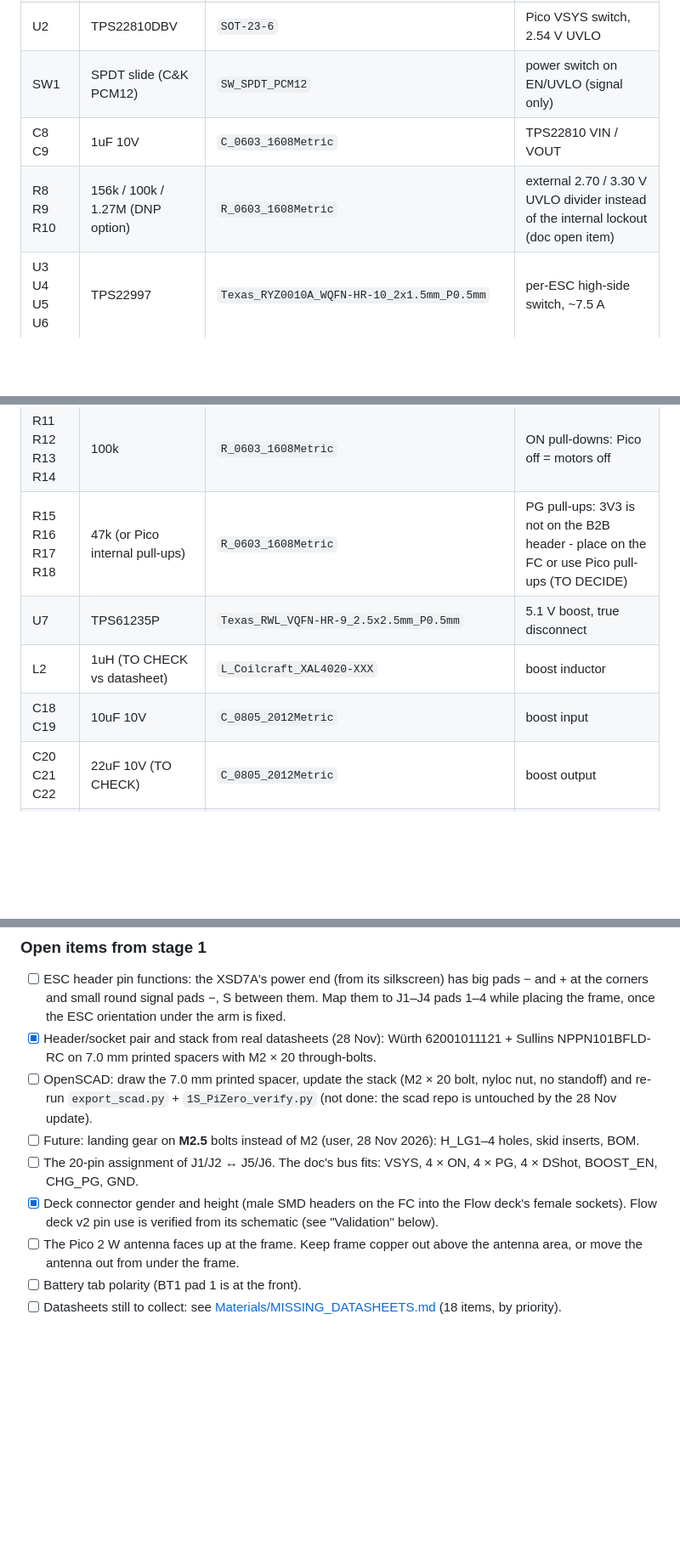
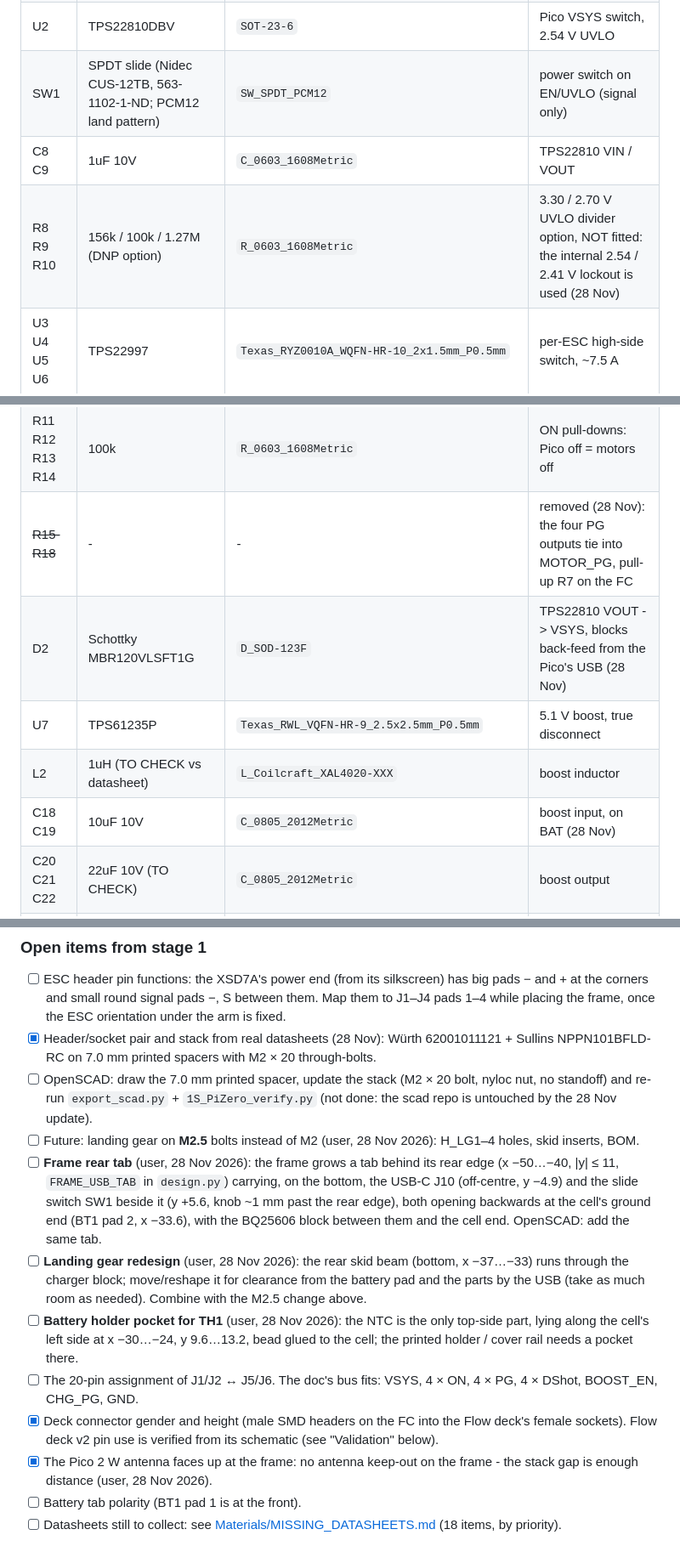
Before and after one commit to arkadiraf/KiCad-Designs, a Markdown page: Drone_1S_Pico2W/README.md, 3 parts joined by grey strips. Shown at 85% size. GitHub-like rendering; blank space fills up the shorter version.

```diff
--- a/Drone_1S_Pico2W/README.md
+++ b/Drone_1S_Pico2W/README.md
@@ -262,17 +263,18 @@ doc. Items marked TO CHECK need the TI datasheet.
 | D1 | LED red 0603 | `LED_0603_1608Metric` | STAT charge indicator (optional, from REGN) |
 | R7 | 2.2k | `R_0603_1608Metric` | STAT LED series resistor |
 | U2 | TPS22810DBV | `SOT-23-6` | Pico VSYS switch, 2.54 V UVLO |
-| SW1 | SPDT slide (C&K PCM12) | `SW_SPDT_PCM12` | power switch on EN/UVLO (signal only) |
+| SW1 | SPDT slide (Nidec CUS-12TB, 563-1102-1-ND; PCM12 land pattern) | `SW_SPDT_PCM12` | power switch on EN/UVLO (signal only) |
 | C8 C9 | 1uF 10V | `C_0603_1608Metric` | TPS22810 VIN / VOUT |
-| R8 R9 R10 | 156k / 100k / 1.27M (DNP option) | `R_0603_1608Metric` | external 2.70 / 3.30 V UVLO divider instead of the internal lockout (doc open item) |
+| R8 R9 R10 | 156k / 100k / 1.27M (DNP option) | `R_0603_1608Metric` | 3.30 / 2.70 V UVLO divider option, NOT fitted: the internal 2.54 / 2.41 V lockout is used (28 Nov) |
 | U3 U4 U5 U6 | TPS22997 | `Texas_RYZ0010A_WQFN-HR-10_2x1.5mm_P0.5mm` | per-ESC high-side switch, ~7.5 A |
 | C10 C11 C12 C13 | 10uF 10V | `C_0805_2012Metric` | TPS22997 VIN, at the pins |
 | C14 C15 C16 C17 | CT soft-start, TO CHECK (few ms) | `C_0603_1608Metric` | limits inrush into the ESC capacitors |
 | R11 R12 R13 R14 | 100k | `R_0603_1608Metric` | ON pull-downs: Pico off = motors off |
-| R15 R16 R17 R18 | 47k (or Pico internal pull-ups) | `R_0603_1608Metric` | PG pull-ups: 3V3 is not on the B2B header - place on the FC or use Pico pull-ups (TO DECIDE) |
+| ~~R15-R18~~ | - | - | removed (28 Nov): the four PG outputs tie into MOTOR_PG, pull-up R7 on the FC |
+| D2 | Schottky MBR120VLSFT1G | `D_SOD-123F` | TPS22810 VOUT -> VSYS, blocks back-feed from the Pico's USB (28 Nov) |
 | U7 | TPS61235P | `Texas_RWL_VQFN-HR-9_2.5x2.5mm_P0.5mm` | 5.1 V boost, true disconnect |
 | L2 | 1uH (TO CHECK vs datasheet) | `L_Coilcraft_XAL4020-XXX` | boost inductor |
-| C18 C19 | 10uF 10V | `C_0805_2012Metric` | boost input |
+| C18 C19 | 10uF 10V | `C_0805_2012Metric` | boost input, on BAT (28 Nov) |
 | C20 C21 C22 | 22uF 10V (TO CHECK) | `C_0805_2012Metric` | boost output |
 | R19 | 100k | `R_0603_1608Metric` | BOOST_EN pull-down: Pico off = Pi off |
 | R20 | current limit ~2.5 A, TO CHECK | `R_0603_1608Metric` | boost output current limit set resistor |
@@ -477,12 +482,22 @@ MCU over Wi-Fi. No RP2350 port exists yet. Findings and the port plan are in
 * [ ] OpenSCAD: draw the 7.0 mm printed spacer, update the stack (M2 × 20 bolt, nyloc nut, no standoff) and
       re-run `export_scad.py` + `1S_PiZero_verify.py` (not done: the scad repo is untouched by the 28 Nov update).
 * [ ] Future: landing gear on **M2.5** bolts instead of M2 (user, 28 Nov 2026): H_LG1–4 holes, skid inserts, BOM.
+* [ ] **Frame rear tab** (user, 28 Nov 2026): the frame grows a tab behind its rear edge (x −50…−40, |y| ≤ 11,
+      `FRAME_USB_TAB` in `design.py`) carrying, on the bottom, the USB-C J10 (off-centre, y −4.9) and the slide
+      switch SW1 beside it (y +5.6, knob ~1 mm past the rear edge), both opening backwards at the cell's ground end
+      (BT1 pad 2, x −33.6), with the BQ25606 block between them and the cell end. OpenSCAD: add the same tab.
+* [ ] **Landing gear redesign** (user, 28 Nov 2026): the rear skid beam (bottom, x −37…−33) runs through the
+      charger block; move/reshape it for clearance from the battery pad and the parts by the USB (take as much
+      room as needed). Combine with the M2.5 change above.
+* [ ] **Battery holder pocket for TH1** (user, 28 Nov 2026): the NTC is the only top-side part, lying along the
+      cell's left side at x −30…−24, y 9.6…13.2, bead glued to the cell; the printed holder / cover rail needs a
+      pocket there.
 * [ ] The 20-pin assignment of J1/J2 ↔ J5/J6. The doc's bus fits: VSYS, 4 × ON, 4 × PG, 4 × DShot,
       BOOST_EN, CHG_PG, GND.
 * [x] Deck connector gender and height (male SMD headers on the FC into the Flow deck's female
       sockets). Flow deck v2 pin use is verified from its schematic (see "Validation" below).
-* [ ] The Pico 2 W antenna faces up at the frame. Keep frame copper out above the antenna area, or
-      move the antenna out from under the frame.
+* [x] The Pico 2 W antenna faces up at the frame: no antenna keep-out on the frame - the stack gap is enough
+      distance (user, 28 Nov 2026).
 * [ ] Battery tab polarity (BT1 pad 1 is at the front).
 * [ ] Datasheets still to collect: see [Materials/MISSING_DATASHEETS.md](Materials/MISSING_DATASHEETS.md) (18 items, by priority).
 
```
Also changed, not shown: other parts of Drone_1S_Pico2W/README.md (+7 -3 lines), Drone_1S_Pico2W/Materials/FRAME_BOM_REVIEW.md (added, +81 -0 lines), Drone_1S_Pico2W/fabrication/BOM.md (+5 -5 lines), Drone_1S_Pico2W/fabrication/BOM_stock.md (+1 -2 lines), Drone_1S_Pico2W/docs/frame_place_bottom.png (added), Drone_1S_Pico2W/docs/frame_place_top.png (added), 13 other files.
